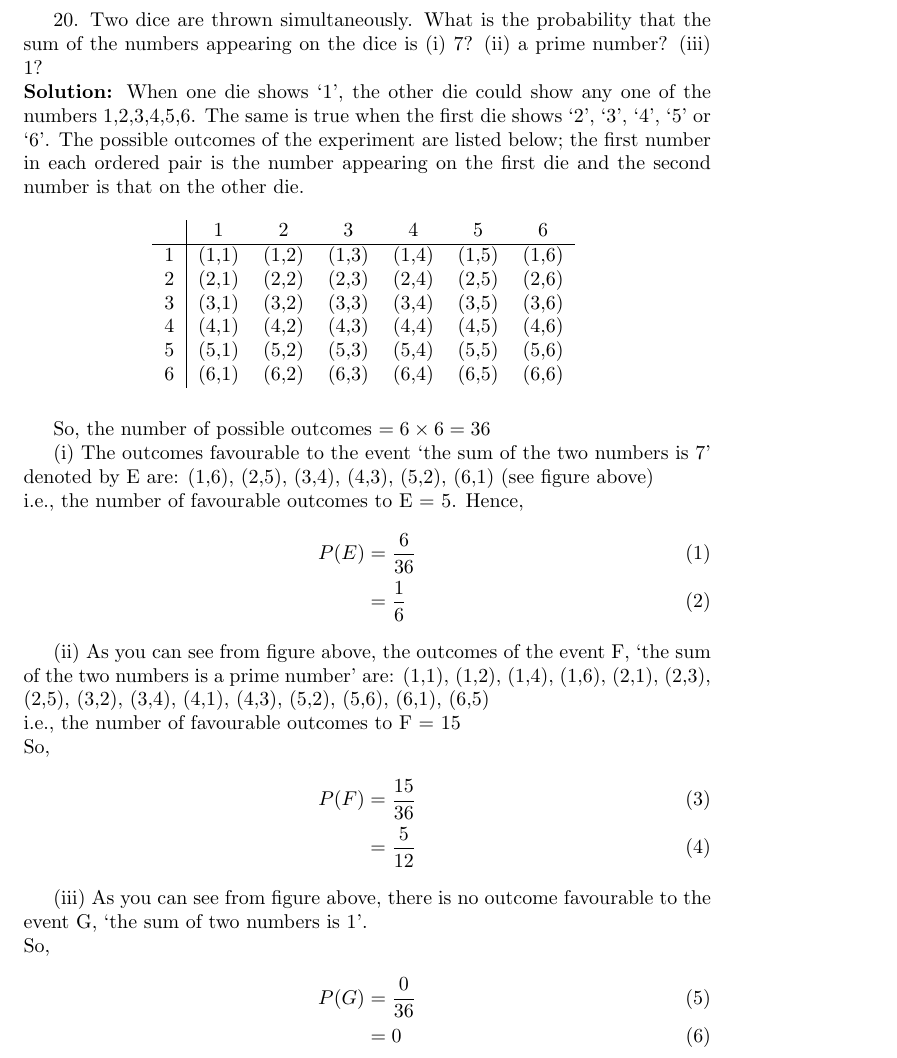
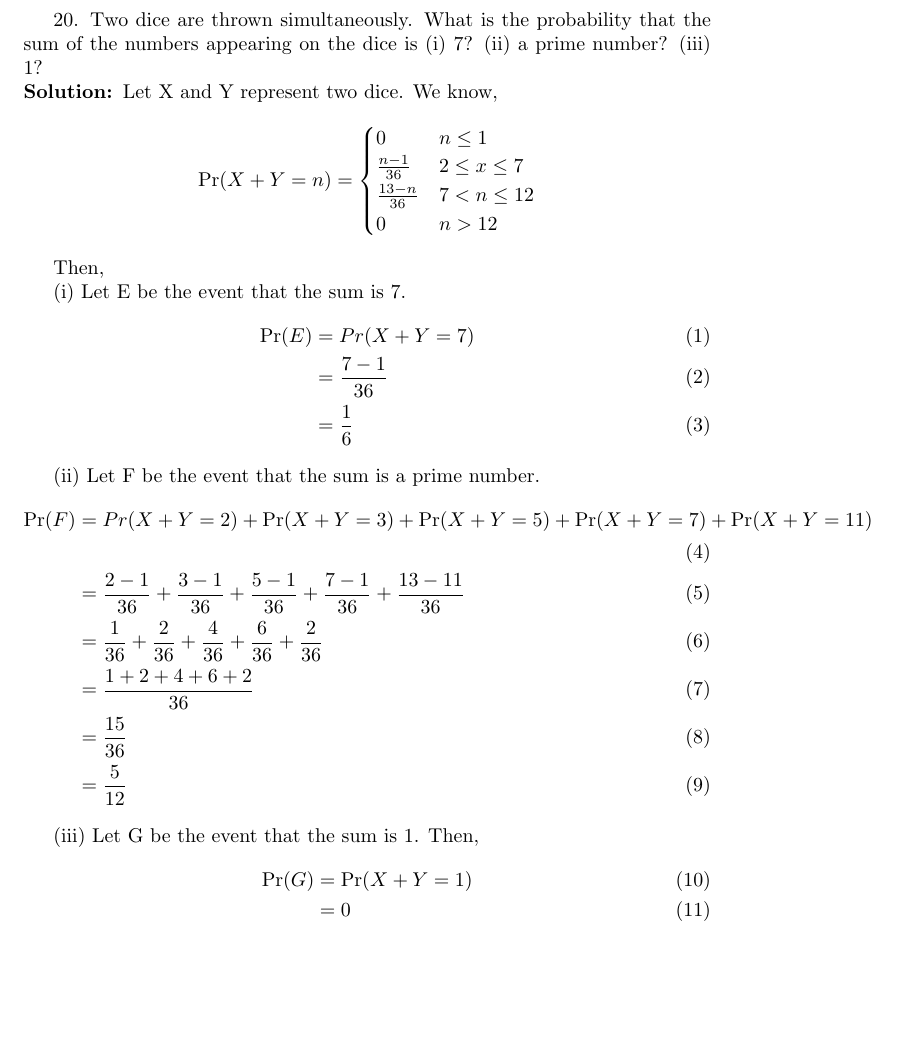
Before and after one commit to rusna2004/probability2, a LaTeX document (20/q20.tex): part of the page, cut so that both start at the same text, the shorter picture padded with empty space. Compiled offline with pdfLaTeX.

Commit message:
Add files via upload

```diff
--- a/20/q20.tex
+++ b/20/q20.tex
@@ -68,45 +68,39 @@
 
 20. Two dice are thrown simultaneously. What is the probability that the sum of the numbers appearing on the dice is (\romannumeral1) 7? (\romannumeral2) a prime number? (\romannumeral3) 1?
 
-\solution When one die shows `1', the other die could show any one of the numbers 1,2,3,4,5,6. The same is true when the first die shows `2', `3', `4', `5' or `6'. The possible outcomes of the experiment are listed below; the first number in each ordered pair is the number appearing on the first die and the second number is that on the other die.
+\solution Let X and Y represent two dice. We know,
+\[
+\Pr(X+Y=n) =
+\begin{cases}
+0 &  n \leq{1} \\
+\frac{n-1}{36} &  2 \leq{x} \leq{7} \\
+\frac{13-n}{36} &  7 < n \leq{12} \\
+0 &  n>12
+\end{cases}
+\]
 
-\begin{table}[H]
-\centering
-\begin{tabular}{c|c c c c c c}
-&1&2&3&4&5&6\\
-\hline
-1&(1,1)&(1,2)&(1,3)&(1,4)&(1,5)&(1,6)\\
-2&(2,1)&(2,2)&(2,3)&(2,4)&(2,5)&(2,6)\\
-3&(3,1)&(3,2)&(3,3)&(3,4)&(3,5)&(3,6)\\
-4&(4,1)&(4,2)&(4,3)&(4,4)&(4,5)&(4,6)\\
-5&(5,1)&(5,2)&(5,3)&(5,4)&(5,5)&(5,6)\\
-6&(6,1)&(6,2)&(6,3)&(6,4)&(6,5)&(6,6)\\
-\end{tabular}
-\label{tab:outcomes}
-\end{table}
+Then,
 
-So, the number of possible outcomes $=6 \times 6=36$
-
-(\romannumeral1) The outcomes favourable to the event `the sum of the two numbers is 7' denoted by E are: (1,6), (2,5), (3,4), (4,3), (5,2), (6,1)  (see figure above) \\
-i.e., the number of favourable outcomes to E = 5.
-Hence,
+(\romannumeral1) Let E be the event that the sum is 7.
 \begin{align}
-P(E) &= \frac{6}{36}\\
+\Pr(E) &= Pr(X+Y=7) \\
+&= \frac{7-1}{36} \\
 &= \frac{1}{6}
 \end{align}
 
-(\romannumeral2) As you can see from figure above, the outcomes of the event F, `the sum of the two numbers is a prime number' are: (1,1), (1,2), (1,4), (1,6), (2,1), (2,3), (2,5), (3,2), (3,4), (4,1), (4,3), (5,2), (5,6), (6,1), (6,5) \\
-i.e., the number of favourable outcomes to F = 15 \\
-So,
+(\romannumeral2) Let F be the event that the sum is a prime number.
 \begin{align}
-P(F) &= \frac{15}{36}\\
+\Pr(F) &= Pr(X+Y=2) + \Pr(X+Y=3) + \Pr(X+Y=5) + \Pr(X+Y=7) + \Pr(X+Y=11) \\
+&= \frac{2-1}{36} + \frac{3-1}{36} + \frac{5-1}{36} + \frac{7-1}{36} + \frac{13-11}{36} \\
+&= \frac{1}{36} + \frac{2}{36} + \frac{4}{36} + \frac{6}{36} + \frac{2}{36} \\
+&= \frac{1+2+4+6+2}{36} \\
+&= \frac{15}{36} \\
 &= \frac{5}{12}
 \end{align}
 
-(\romannumeral3) As you can see from figure above, there is no outcome favourable to the event G, `the sum of two numbers is 1'.\\
-So,
+(\romannumeral3) Let G be the event that the sum is 1. Then,
 \begin{align}
-P(G) &= \frac{0}{36} \\
+\Pr(G) &= \Pr(X+Y=1) \\
 &= 0
 \end{align}
 \end{document}
```
Also changed, not shown: 20/q20.pdf, 2 other files.
